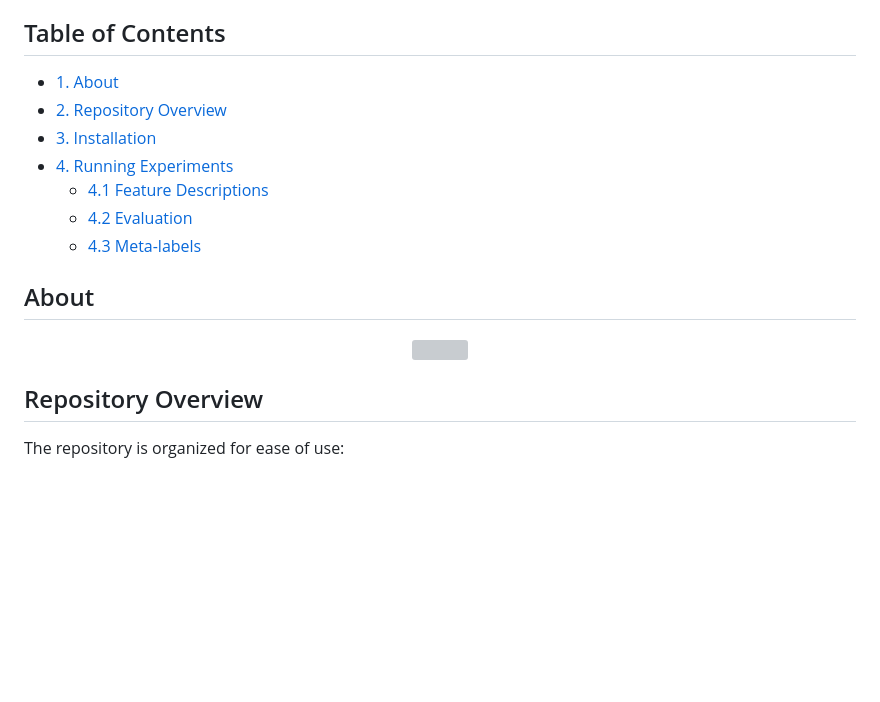
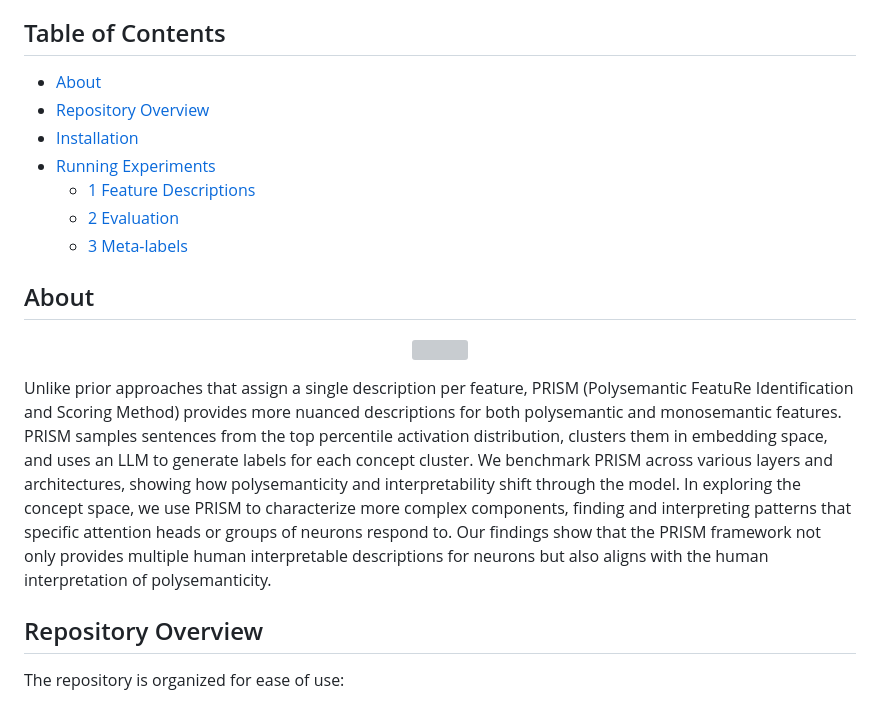
Before and after one commit to eduardhubner/BA-prism, a Markdown page: README.md, the part around the change. Rendered like a GitHub page; blank space fills up the shorter version; grey boxes are pictures that could not be loaded.

```diff
--- a/README.md
+++ b/README.md
@@ -11,13 +11,13 @@ This repository contains the code and experiments for the paper **[Capturing Pol
 
 ## Table of Contents
 
-- [1. About](#-about)
-- [2. Repository Overview](#-repository-overview)
-- [3. Installation](#-installation)
-- [4. Running Experiments](#-running-experiments)
-  - [4.1 Feature Descriptions](#feature-descriptions)
-  - [4.2 Evaluation](#evaluation)
-  - [4.3 Meta-labels](#metalabels)
+- [About](#-about)
+- [Repository Overview](#-repository-overview)
+- [Installation](#-installation)
+- [Running Experiments](#-running-experiments)
+  - [1 Feature Descriptions](#feature-descriptions)
+  - [2 Evaluation](#evaluation)
+  - [3 Meta-labels](#metalabels)
 
 ## About
 
@@ -26,7 +26,7 @@ This repository contains the code and experiments for the paper **[Capturing Pol
   <img width="800" src="./prism_framework.jpg">
 </p>
 
-
+Unlike prior approaches that assign a single description per feature, PRISM (Polysemantic FeatuRe Identification and Scoring Method) provides more nuanced descriptions for both polysemantic and monosemantic features. PRISM samples sentences from the top percentile activation distribution, clusters them in embedding space, and uses an LLM to generate labels for each concept cluster. We benchmark PRISM across various layers and architectures, showing how polysemanticity and interpretability shift through the model. In exploring the concept space, we use PRISM to characterize more complex components, finding and interpreting patterns that specific attention heads or groups of neurons respond to. Our findings show that the PRISM framework not only provides multiple human interpretable descriptions for neurons but also aligns with the human interpretation of polysemanticity.
 
 ## Repository Overview
 
```
